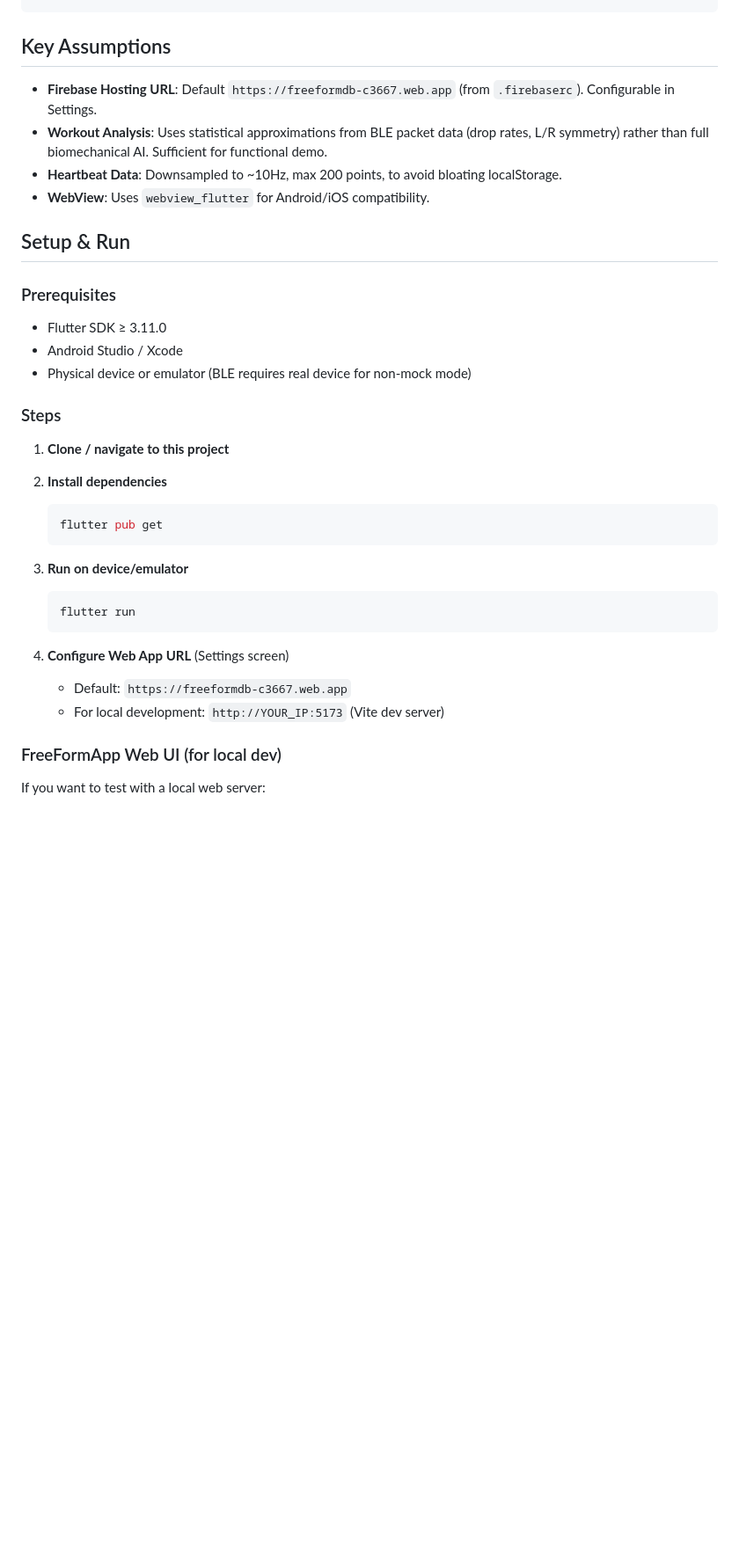
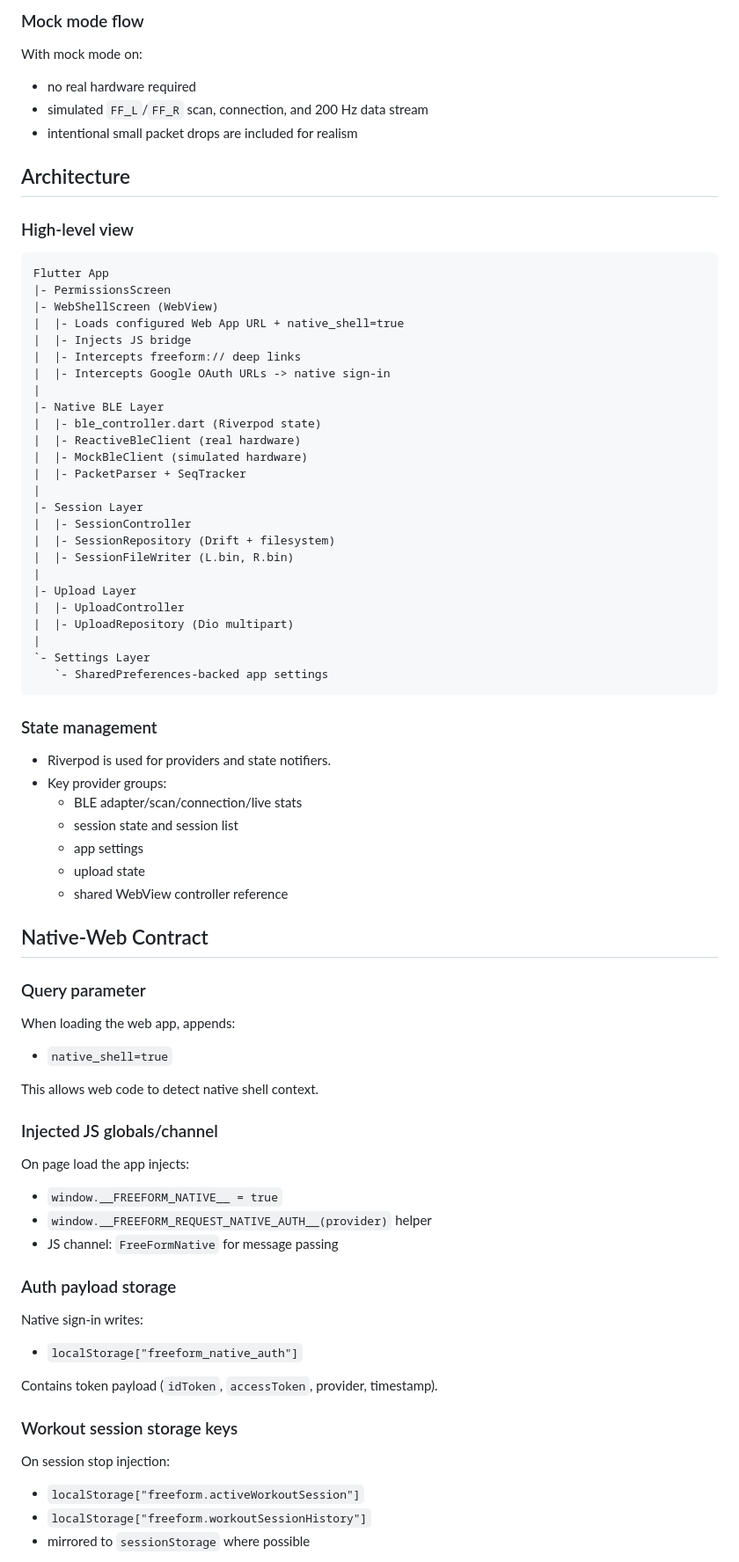
Before and after one commit to sejun42/FreeFormAllin, a Markdown page: README.md, the part around one of its changes. Shown at 88% size. Drawn GitHub-style; blank space fills up the shorter version.

Commit message:
Rewrite README with comprehensive project guide

````diff
--- a/README.md
+++ b/README.md
@@ -35,38 +127,84 @@
+### Mock mode flow
+
+With mock mode on:
+
+- no real hardware required
+- simulated `FF_L`/`FF_R` scan, connection, and 200 Hz data stream
+- intentional small packet drops are included for realism
+
+## Architecture
+
+### High-level view
+
+```text
+Flutter App
+|- PermissionsScreen
+|- WebShellScreen (WebView)
+|  |- Loads configured Web App URL + native_shell=true
+|  |- Injects JS bridge
+|  |- Intercepts freeform:// deep links
+|  |- Intercepts Google OAuth URLs -> native sign-in
+|
+|- Native BLE Layer
+|  |- ble_controller.dart (Riverpod state)
+|  |- ReactiveBleClient (real hardware)
+|  |- MockBleClient (simulated hardware)
+|  |- PacketParser + SeqTracker
+|
+|- Session Layer
+|  |- SessionController
+|  |- SessionRepository (Drift + filesystem)
+|  |- SessionFileWriter (L.bin, R.bin)
+|
+|- Upload Layer
+|  |- UploadController
+|  |- UploadRepository (Dio multipart)
+|
+`- Settings Layer
+   `- SharedPreferences-backed app settings
 ```
 
-## Key Assumptions
+### State management
 
-- **Firebase Hosting URL**: Default `https://freeformdb-c3667.web.app` (from `.firebaserc`). Configurable in Settings.
-- **Workout Analysis**: Uses statistical approximations from BLE packet data (drop rates, L/R symmetry) rather than full biomechanical AI. Sufficient for functional demo.
-- **Heartbeat Data**: Downsampled to ~10Hz, max 200 points, to avoid bloating localStorage.
-- **WebView**: Uses `webview_flutter` for Android/iOS compatibility.
+- Riverpod is used for providers and state notifiers.
+- Key provider groups:
+  - BLE adapter/scan/connection/live stats
+  - session state and session list
+  - app settings
+  - upload state
+  - shared WebView controller reference
 
-## Setup & Run
+## Native-Web Contract
 
-### Prerequisites
+### Query parameter
 
-- Flutter SDK ≥ 3.11.0
-- Android Studio / Xcode
-- Physical device or emulator (BLE requires real device for non-mock mode)
+When loading the web app, appends:
 
-### Steps
+- `native_shell=true`
 
-1. **Clone / navigate to this project**
+This allows web code to detect native shell context.
 
-2. **Install dependencies**
-   ```bash
-   flutter pub get
-   ```
+### Injected JS globals/channel
 
-3. **Run on device/emulator**
-   ```bash
-   flutter run
-   ```
+On page load the app injects:
 
-4. **Configure Web App URL** (Settings screen)
-   - Default: `https://freeformdb-c3667.web.app`
-   - For local development: `http://YOUR_IP:5173` (Vite dev server)
+- `window.__FREEFORM_NATIVE__ = true`
+- `window.__FREEFORM_REQUEST_NATIVE_AUTH__(provider)` helper
+- JS channel: `FreeFormNative` for message passing
 
-### FreeFormApp Web UI (for local dev)
+### Auth payload storage
 
-If you want to test with a local web server:
+Native sign-in writes:
+
+- `localStorage["freeform_native_auth"]`
+
+Contains token payload (`idToken`, `accessToken`, provider, timestamp).
+
+### Workout session storage keys
+
+On session stop injection:
+
+- `localStorage["freeform.activeWorkoutSession"]`
+- `localStorage["freeform.workoutSessionHistory"]`
+- mirrored to `sessionStorage` where possible
+
````
Also changed, not shown: other parts of README.md (+436 -139 lines).
